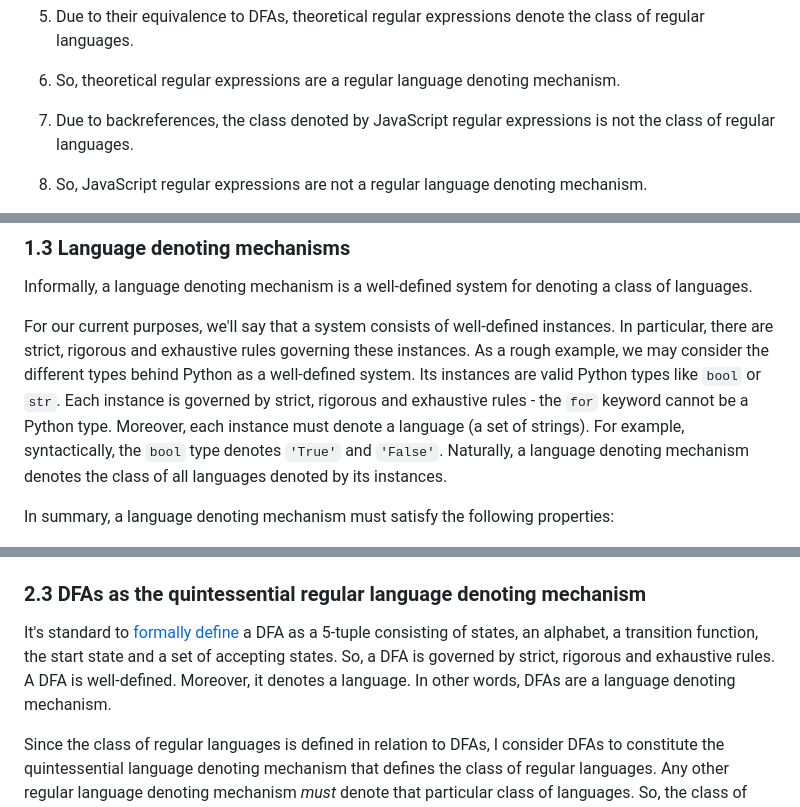
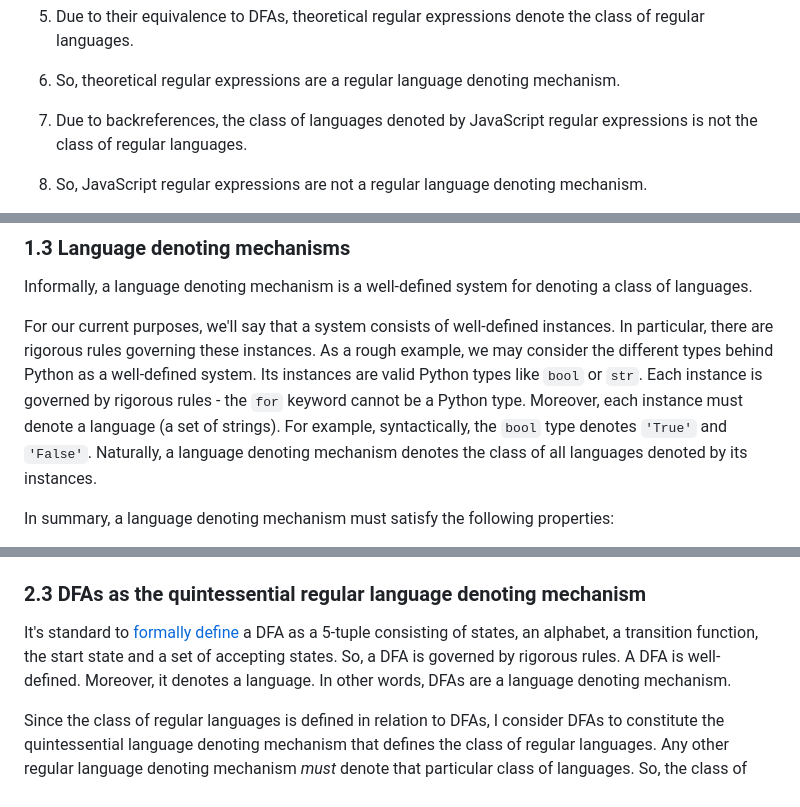
Before and after one commit to houzyk/thephilosophicalcode, a Markdown page: content/articles/irregular-javascript-expressions.md, 3 parts joined by grey strips. Drawn GitHub-style.

```diff
--- a/content/articles/irregular-javascript-expressions.md
+++ b/content/articles/irregular-javascript-expressions.md
@@ -39,7 +39,7 @@ Here's an informal argument summarising my cashing-out strategy and examination.
 4. A language denoting mechanism is regular if and only if the class of languages it denotes is the class of regular languages.
 5. Due to their equivalence to DFAs, theoretical regular expressions denote the class of regular languages.
 6. So, theoretical regular expressions are a regular language denoting mechanism.
-7. Due to backreferences, the class denoted by JavaScript regular expressions is not the class of regular languages.
+7. Due to backreferences, the class of languages denoted by JavaScript regular expressions is not the class of regular languages.
 8. So, JavaScript regular expressions are not a regular language denoting mechanism.
 
 9. To say that "JavaScript regular expressions are not regular" is to say that "JavaScript regular expressions are not a regular language denoting mechanism". Therefore, the tension becomes apparent and cashed out. In essence, JavaScript regular expressions are not a regular language denoting mechanism but their theoretical counterparts are.
@@ -64,7 +64,7 @@ For our current purposes, the hierarchy allows us to visualise that each layer i
 
 Informally, a language denoting mechanism is a well-defined system for denoting a class of languages.
 
-For our current purposes, we'll say that a system consists of well-defined instances. In particular, there are strict, rigorous and exhaustive rules governing these instances. As a rough example, we may consider the different types behind Python as a well-defined system. Its instances are valid Python types like `bool` or `str`. Each instance is governed by strict, rigorous and exhaustive rules - the `for` keyword cannot be a Python type. Moreover, each instance must denote a language (a set of strings). For example, syntactically, the `bool` type denotes `'True'` and `'False'`. Naturally, a language denoting mechanism denotes the class of all languages denoted by its instances.
+For our current purposes, we'll say that a system consists of well-defined instances. In particular, there are rigorous rules governing these instances. As a rough example, we may consider the different types behind Python as a well-defined system. Its instances are valid Python types like `bool` or `str`. Each instance is governed by rigorous rules - the `for` keyword cannot be a Python type. Moreover, each instance must denote a language (a set of strings). For example, syntactically, the `bool` type denotes `'True'` and `'False'`. Naturally, a language denoting mechanism denotes the class of all languages denoted by its instances.
 
 In summary, a language denoting mechanism must satisfy the following properties:
 
@@ -103,7 +103,7 @@ Given `'a'`, it begins in the start state and transitions into the "odd length"
 
 ### 2.3 DFAs as the quintessential regular language denoting mechanism
 
-It's standard to [formally define](https://www.khoury.northeastern.edu/home/vkp/390-fl07/FA-Formal-Definitions.pdf "formally define") a DFA as a 5-tuple consisting of states, an alphabet, a transition function, the start state and a set of accepting states. So, a DFA is governed by strict, rigorous and exhaustive rules. A DFA is well-defined. Moreover, it denotes a language. In other words, DFAs are a language denoting mechanism.
+It's standard to [formally define](https://www.khoury.northeastern.edu/home/vkp/390-fl07/FA-Formal-Definitions.pdf "formally define") a DFA as a 5-tuple consisting of states, an alphabet, a transition function, the start state and a set of accepting states. So, a DFA is governed by rigorous rules. A DFA is well-defined. Moreover, it denotes a language. In other words, DFAs are a language denoting mechanism.
 
 Since the class of regular languages is defined in relation to DFAs, I consider DFAs to constitute the quintessential language denoting mechanism that defines the class of regular languages. Any other regular language denoting mechanism *must* denote that particular class of languages. So, the class of languages that such a mechanism denotes *is* the class of languages recognised by DFAs.
 
```
Also changed, not shown: other parts of content/articles/irregular-javascript-expressions.md (+39 -18 lines).
